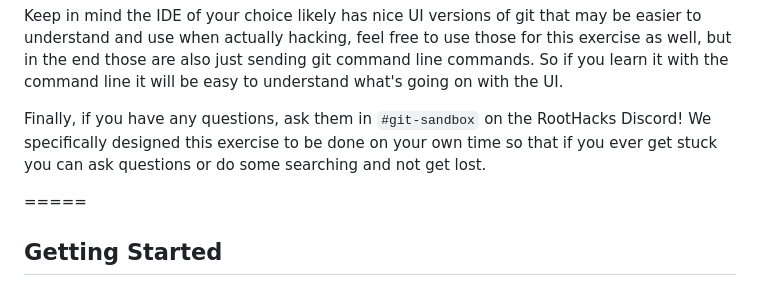
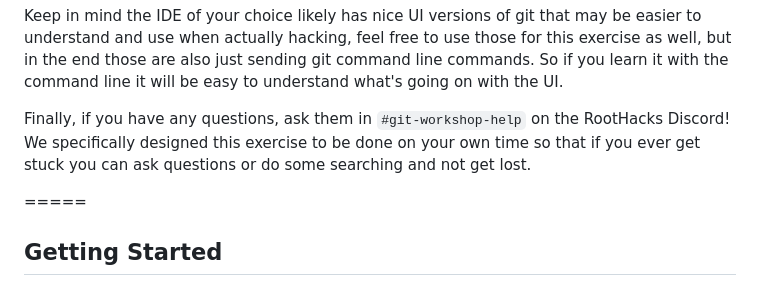
Before and after one commit to JoshuaJLi/RootHacks, a Markdown page: README.md, the part around the change. Rendered like a GitHub page.

Commit message:
update help discord channel

```diff
--- a/README.md
+++ b/README.md
@@ -16,7 +16,7 @@ You’ll may want to have a rough idea of the following before getting started
 
 Keep in mind the IDE of your choice likely has nice UI versions of git that may be easier to understand and use when actually hacking, feel free to use those for this exercise as well, but in the end those are also just sending git command line commands. So if you learn it with the command line it will be easy to understand what's going on with the UI.
 
-Finally, if you have any questions, ask them in `#git-sandbox` on the RootHacks Discord! We specifically designed this exercise to be done on your own time so that if you ever get stuck you can ask questions or do some searching and not get lost.
+Finally, if you have any questions, ask them in `#git-workshop-help` on the RootHacks Discord! We specifically designed this exercise to be done on your own time so that if you ever get stuck you can ask questions or do some searching and not get lost.
 
 =====
 
```
